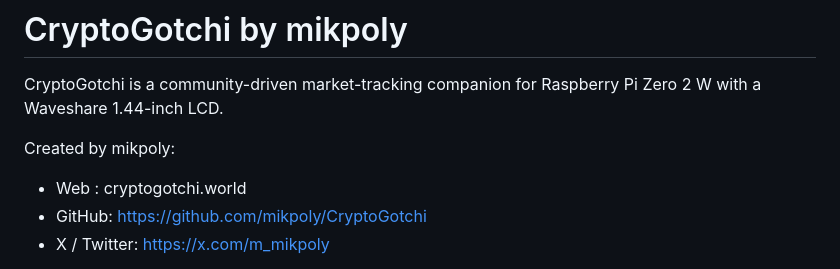
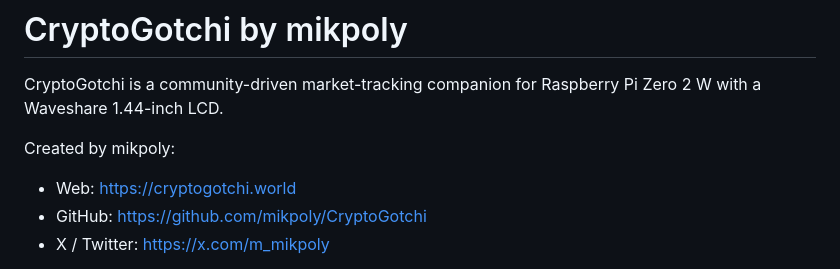
Before and after one commit to mikpoly/CryptoGotchi, a Markdown page: README.md, the part around the change. Rendered like a GitHub page.

```diff
--- a/README.md
+++ b/README.md
@@ -9,7 +9,7 @@ CryptoGotchi is a community-driven market-tracking companion for Raspberry Pi Ze
 
 Created by mikpoly:
 
-- Web : cryptogotchi.world
+- Web: https://cryptogotchi.world
 - GitHub: https://github.com/mikpoly/CryptoGotchi
 - X / Twitter: https://x.com/m_mikpoly
 
```
